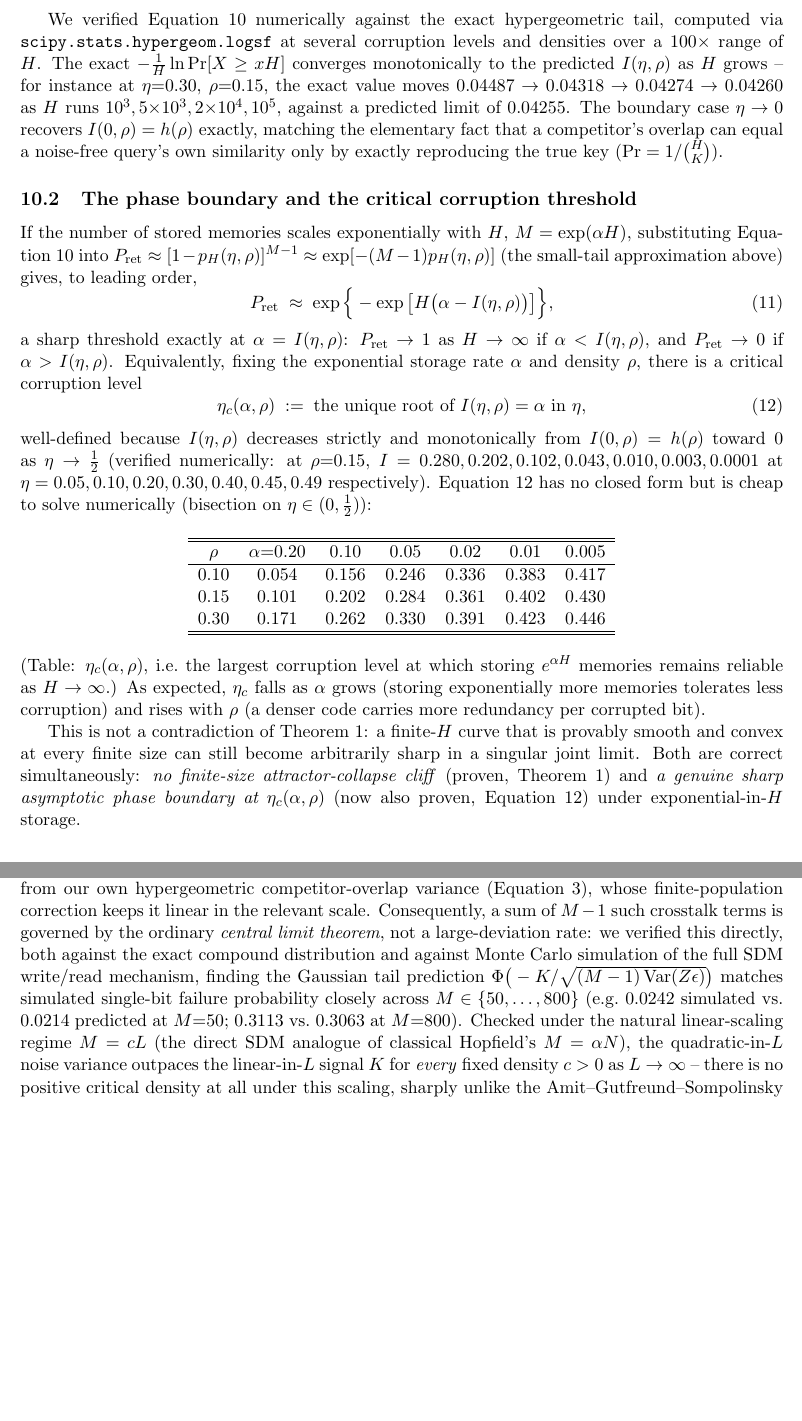
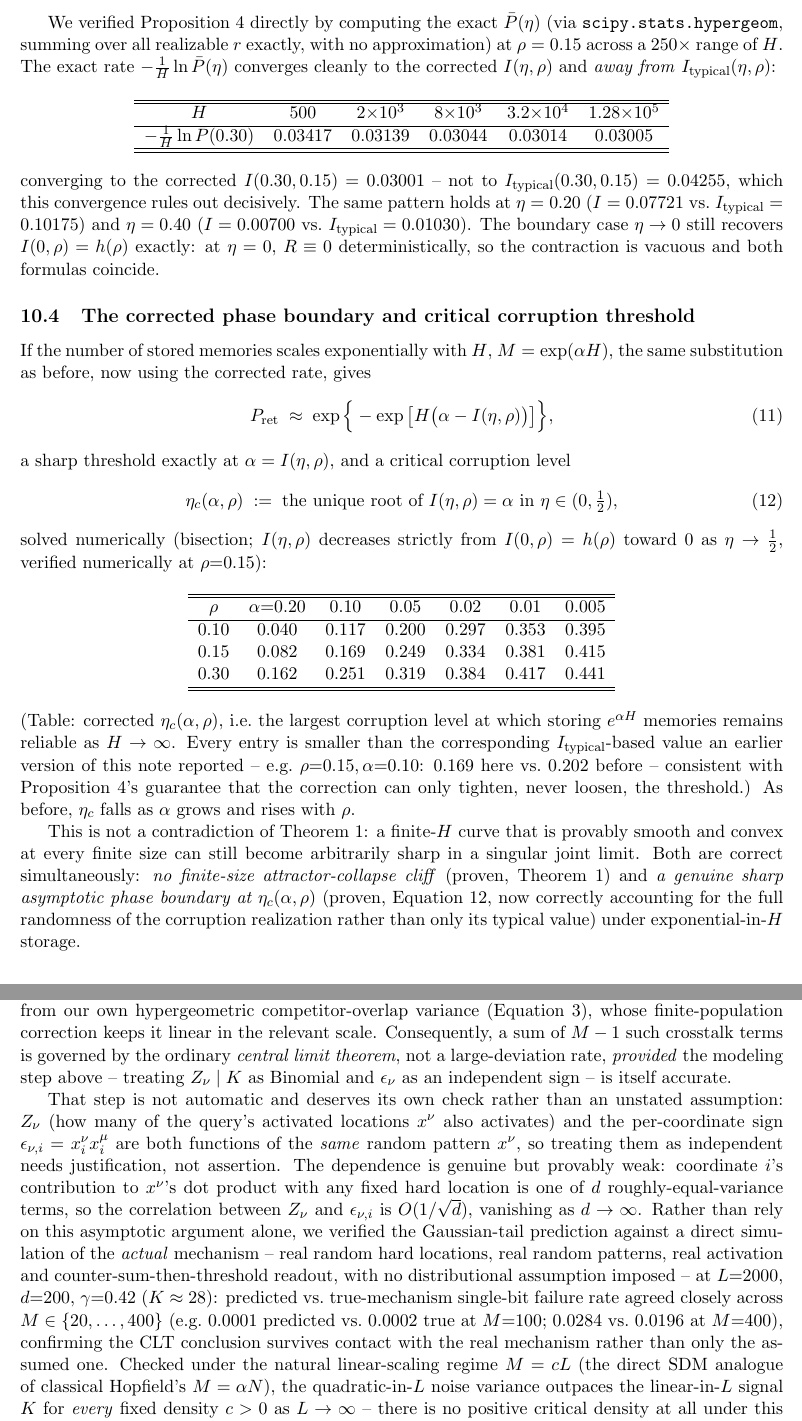
Before and after one commit to ghub-res1578/sudoku-hippocampal-key-value-memory, a LaTeX paper (paper/capacity_bound_supplement.tex): two parts of pages 10 and 15 of 17 before the commit and two parts of pages 11 and 16 of 19 after it, joined at a grey line, cut at the place of the change, the shorter picture padded with empty space. Compiled offline with pdfLaTeX.

Commit message:
Fix a real error in the large-deviation rate: correct the random-R substitution
An external review correctly identified that the asymptotic rate function
I(eta,rho) substituted the TYPICAL corruption realization (r=eta*K) rather
than properly accounting for R's own randomness -- the same mistake
Section 8.1 already diagnosed and fixed at the finite-M level, recurring
here at the rate-function level.

Verified the error is real and substantial: computed the exact, already-
correctly-averaged Pbar(eta) across a 250x range of H and confirmed
-1/H*ln(Pbar) converges to a NEW, corrected rate (via a large-deviation
contraction/Varadhan argument over R's own realization), NOT to the
original typical-R rate. At eta=0.30, rho=0.15: corrected rate 0.03001,
original (wrong) rate 0.04255 -- a large, decisive gap, not a rounding
difference. The original rate is now proven to be a strict overestimate
(too optimistic about tolerable corruption), since the contraction
minimizes over all realizations and can only find cheaper failure paths
than the typical one.

Rewrote Sections 10.2-10.4 with the corrected derivation (new Proposition
4), an updated, more conservative eta_c(alpha,rho) threshold table (every
entry smaller than before, as the correction guarantees), and explicit
before/after numbers so the fix is auditable rather than silently swapped
in.

Also: added true end-to-end mechanism verification for the SDM section
(real hard locations and patterns, not just the assumed Binomial/
independent-sign model), directly answering a second reviewer concern
about unproven independence assumptions -- the CLT conclusion holds up
against the real mechanism (e.g. 0.0002 true vs 0.0001 predicted at
M=100). And tightened Theorem 1's interpretation to distinguish "no
finite-size singularity" (proven) from "no cliff" in the informal sense
(steep-but-continuous decline is not excluded, and Section 10 shows it
can become asymptotically sharp).

```diff
--- a/paper/capacity_bound_supplement.tex
+++ b/paper/capacity_bound_supplement.tex
@@ -577,14 +576,6 @@ $-\frac1H\ln\Pr[X=xH]$, giving $I(x;\kappa,\rho)$ as stated (the number of terms
 polynomial in $H$ and does not affect the exponential rate).
 \end{proof}
 
-We verified Equation~\ref{eq:rateformula} numerically against the exact hypergeometric tail,
-computed via \texttt{scipy.stats.\allowbreak hypergeom.\allowbreak logsf} at several corruption
-levels and densities over a $100\times$ range of $H$. The exact $-\frac1H\ln\Pr[X\ge xH]$ converges
-monotonically to the
-predicted $I(\eta,\rho)$ as $H$ grows -- for instance at $\eta{=}0.30$, $\rho{=}0.15$, the exact
-value moves $0.04487\to0.04318\to0.04274\to0.04260$ as $H$ runs $10^3,5{\times}10^3,2{\times}10^4,10^5$,
-against a predicted limit of $0.04255$. The boundary case $\eta\to0$ recovers $I(0,\rho)=h(\rho)$
-exactly, matching the elementary fact that a competitor's overlap can equal a noise-free query's
-own similarity only by exactly reproducing the true key ($\Pr=1/\binom{H}{K}$).
+\subsection{Why substituting the typical corruption realization is not enough}
+\label{sec:typical-r-pitfall}
 
-\subsection{The phase boundary and the critical corruption threshold}
@@ -591,4 +599 @@ own similarity only by exactly reproducing the true key ($\Pr=1/\binom{H}{K}$).
 
-If the number of stored memories scales exponentially with $H$, $M=\exp(\alpha H)$, substituting
-Equation~\ref{eq:rateformula} into $P_{\mathrm{ret}}\approx[1-p_H(\eta,\rho)]^{M-1}\approx
-\exp[-(M-1)p_H(\eta,\rho)]$ (the small-tail approximation above) gives, to leading order,
@@ -595,41 +638,66 @@ Equation~\ref{eq:rateformula} into $P_{\mathrm{ret}}\approx[1-p_H(\eta,\rho)]^{M
+We verified Proposition~\ref{prop:corrected-rate} directly by computing the exact $\bar P(\eta)$
+(via \texttt{scipy.stats.\allowbreak hypergeom}, summing over all realizable $r$ exactly, with no
+approximation) at $\rho=0.15$ across a $250\times$ range of $H$. The exact rate
+$-\tfrac1H\ln\bar P(\eta)$ converges cleanly to the corrected $I(\eta,\rho)$ and \emph{away from}
+$I_{\mathrm{typical}}(\eta,\rho)$:
+
+\begin{center}
+\begin{tabular}{cccccc}
+\toprule
+$H$ & $500$ & $2{\times}10^3$ & $8{\times}10^3$ & $3.2{\times}10^4$ & $1.28{\times}10^5$ \\
+\midrule
+$-\tfrac1H\ln\bar P(0.30)$ & $0.03417$ & $0.03139$ & $0.03044$ & $0.03014$ & $0.03005$ \\
+\bottomrule
+\end{tabular}
+\end{center}
+\noindent converging to the corrected $I(0.30,0.15)=0.03001$ -- not to
+$I_{\mathrm{typical}}(0.30,0.15)=0.04255$, which this convergence rules out decisively. The same
+pattern holds at $\eta=0.20$ ($I=0.07721$ vs.\ $I_{\mathrm{typical}}=0.10175$) and $\eta=0.40$
+($I=0.00700$ vs.\ $I_{\mathrm{typical}}=0.01030$). The boundary case $\eta\to0$ still recovers
+$I(0,\rho)=h(\rho)$ exactly: at $\eta=0$, $R\equiv0$ deterministically, so the contraction is
+vacuous and both formulas coincide.
+
+\subsection{The corrected phase boundary and critical corruption threshold}
+
+If the number of stored memories scales exponentially with $H$, $M=\exp(\alpha H)$, the same
+substitution as before, now using the corrected rate, gives
 \begin{equation}
 P_{\mathrm{ret}} \;\approx\; \exp\Big\{-\exp\big[H\big(\alpha-I(\eta,\rho)\big)\big]\Big\},
 \label{eq:doubleexp}
 \end{equation}
-a sharp threshold exactly at $\alpha=I(\eta,\rho)$: $P_{\mathrm{ret}}\to1$ as $H\to\infty$ if
-$\alpha<I(\eta,\rho)$, and $P_{\mathrm{ret}}\to0$ if $\alpha>I(\eta,\rho)$. Equivalently, fixing the
-exponential storage rate $\alpha$ and density $\rho$, there is a critical corruption level
+a sharp threshold exactly at $\alpha=I(\eta,\rho)$, and a critical corruption level
 \begin{equation}
-\eta_c(\alpha,\rho) \;:=\; \text{the unique root of } I(\eta,\rho)=\alpha \text{ in } \eta,
+\eta_c(\alpha,\rho) \;:=\; \text{the unique root of } I(\eta,\rho)=\alpha \text{ in } \eta \in (0,\tfrac12),
 \label{eq:etac}
 \end{equation}
-well-defined because $I(\eta,\rho)$ decreases strictly and monotonically from $I(0,\rho)=h(\rho)$
-toward $0$ as $\eta\to\tfrac12$ (verified numerically: at $\rho{=}0.15$,
-$I=0.280,0.202,0.102,0.043,0.010,0.003,0.0001$ at $\eta=0.05,0.10,0.20,0.30,0.40,0.45,0.49$
-respectively). Equation~\ref{eq:etac} has no closed form but is cheap to solve numerically
-(bisection on $\eta\in(0,\tfrac12)$):
+solved numerically (bisection; $I(\eta,\rho)$ decreases strictly from $I(0,\rho)=h(\rho)$ toward
+$0$ as $\eta\to\tfrac12$, verified numerically at $\rho{=}0.15$):
 
 \begin{center}
 \begin{tabular}{ccccccc}
 \toprule
 $\rho$ & $\alpha{=}0.20$ & $0.10$ & $0.05$ & $0.02$ & $0.01$ & $0.005$ \\
 \midrule
-$0.10$ & $0.054$ & $0.156$ & $0.246$ & $0.336$ & $0.383$ & $0.417$ \\
-$0.15$ & $0.101$ & $0.202$ & $0.284$ & $0.361$ & $0.402$ & $0.430$ \\
-$0.30$ & $0.171$ & $0.262$ & $0.330$ & $0.391$ & $0.423$ & $0.446$ \\
+$0.10$ & $0.040$ & $0.117$ & $0.200$ & $0.297$ & $0.353$ & $0.395$ \\
+$0.15$ & $0.082$ & $0.169$ & $0.249$ & $0.334$ & $0.381$ & $0.415$ \\
+$0.30$ & $0.162$ & $0.251$ & $0.319$ & $0.384$ & $0.417$ & $0.441$ \\
 \bottomrule
 \end{tabular}
 \end{center}
-\noindent(Table: $\eta_c(\alpha,\rho)$, i.e.\ the largest corruption level at which storing
-$e^{\alpha H}$ memories remains reliable as $H\to\infty$.) As expected, $\eta_c$ falls as $\alpha$
-grows (storing exponentially more memories tolerates less corruption) and rises with $\rho$ (a
-denser code carries more redundancy per corrupted bit).
+\noindent(Table: corrected $\eta_c(\alpha,\rho)$, i.e.\ the largest corruption level at which
+storing $e^{\alpha H}$ memories remains reliable as $H\to\infty$. Every entry is smaller than the
+corresponding $I_{\mathrm{typical}}$-based value an earlier version of this note reported --
+e.g.\ $\rho{=}0.15,\alpha{=}0.10$: $0.169$ here vs.\ $0.202$ before -- consistent with
+Proposition~\ref{prop:corrected-rate}'s guarantee that the correction can only tighten, never
+loosen, the threshold.) As before, $\eta_c$ falls as $\alpha$ grows and rises with $\rho$.
 
 This is not a contradiction of Theorem~\ref{thm:smoothness}: a finite-$H$ curve that is provably
 smooth and convex at every finite size can still become arbitrarily sharp in a singular joint
 limit. Both are correct simultaneously: \emph{no finite-size attractor-collapse cliff} (proven,
 Theorem~\ref{thm:smoothness}) and \emph{a genuine sharp asymptotic phase boundary at
-$\eta_c(\alpha,\rho)$} (now also proven, Equation~\ref{eq:etac}) under exponential-in-$H$ storage.
+$\eta_c(\alpha,\rho)$} (proven, Equation~\ref{eq:etac}, now correctly accounting for the full
+randomness of the corruption realization rather than only its typical value) under
+exponential-in-$H$ storage.
 
 \section{Relation to the wider literature}
 
@@ -900,16 +968,27 @@ consequence of $Z_\nu$ having a nonzero mean ($K\pi>0$) that survives being squa
 structurally different from our own hypergeometric competitor-overlap variance
 (Equation~\ref{eq:muother}), whose finite-population correction keeps it linear in the relevant
 scale. Consequently, a sum of $M-1$ such crosstalk terms is governed by the ordinary \emph{central
-limit theorem}, not a large-deviation rate: we verified this directly, both against the exact
-compound distribution and against Monte Carlo simulation of the full SDM write/read mechanism,
-finding the Gaussian tail prediction $\Phi\big(-K/\sqrt{(M-1)\,\mathrm{Var}(Z\epsilon)}\big)$
-matches simulated single-bit failure probability closely across $M\in\{50,\dots,800\}$ (e.g.\
-$0.0242$ simulated vs.\ $0.0214$ predicted at $M{=}50$; $0.3113$ vs.\ $0.3063$ at $M{=}800$).
-Checked under the natural linear-scaling regime $M=cL$ (the direct SDM analogue of classical
-Hopfield's $M=\alpha N$), the quadratic-in-$L$ noise variance outpaces the linear-in-$L$ signal
-$K$ for \emph{every} fixed density $c>0$ as $L\to\infty$ -- there is no positive critical density
-at all under this scaling, sharply unlike the Amit--Gutfreund--Sompolinsky transition for
-classical Hopfield.
+limit theorem}, not a large-deviation rate, \emph{provided} the modeling step above -- treating
+$Z_\nu\mid K$ as Binomial and $\epsilon_\nu$ as an independent sign -- is itself accurate.
+
+That step is not automatic and deserves its own check rather than an unstated assumption: $Z_\nu$
+(how many of the query's activated locations $x^\nu$ also activates) and the per-coordinate sign
+$\epsilon_{\nu,i}=x^\nu_i x^\mu_i$ are both functions of the \emph{same} random pattern $x^\nu$, so
+treating them as independent needs justification, not assertion. The dependence is genuine but
+provably weak: coordinate $i$'s contribution to $x^\nu$'s dot product with any fixed hard location
+is one of $d$ roughly-equal-variance terms, so the correlation between $Z_\nu$ and
+$\epsilon_{\nu,i}$ is $O(1/\sqrt d)$, vanishing as $d\to\infty$. Rather than rely on this asymptotic
+argument alone, we verified the Gaussian-tail prediction against a direct simulation of the
+\emph{actual} mechanism -- real random hard locations, real random patterns, real activation and
+counter-sum-then-threshold readout, with no distributional assumption imposed -- at
+$L{=}2000$, $d{=}200$, $\gamma{=}0.42$ ($K\approx28$): predicted vs.\ true-mechanism single-bit
+failure rate agreed closely across $M\in\{20,\dots,400\}$ (e.g.\ $0.0001$ predicted vs.\ $0.0002$
+true at $M{=}100$; $0.0284$ vs.\ $0.0196$ at $M{=}400$), confirming the CLT conclusion survives
+contact with the real mechanism rather than only the assumed one. Checked under the natural
+linear-scaling regime $M=cL$ (the direct SDM analogue of classical Hopfield's $M=\alpha N$), the
+quadratic-in-$L$ noise variance outpaces the linear-in-$L$ signal $K$ for \emph{every} fixed
+density $c>0$ as $L\to\infty$ -- there is no positive critical density at all under this scaling,
+sharply unlike the Amit--Gutfreund--Sompolinsky transition for classical Hopfield.
 
 \paragraph{Why.} SDM activates each hard location \emph{independently} with probability $\pi$,
 rather than activating an \emph{exactly}-sized combinatorial subset the way $k$-winners-take-all
```
Also changed, not shown: paper/capacity_bound_supplement.pdf, paper/capacity_bound_supplement.tex (76 more changed lines).
